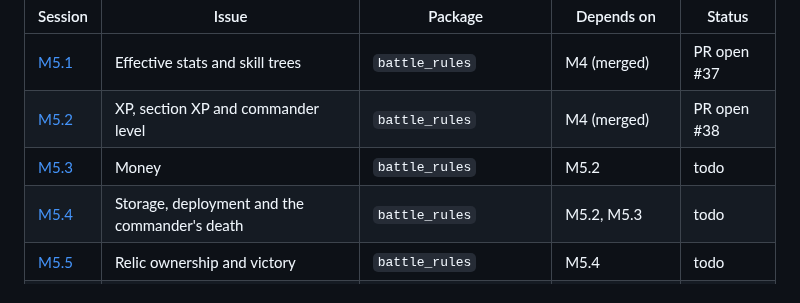
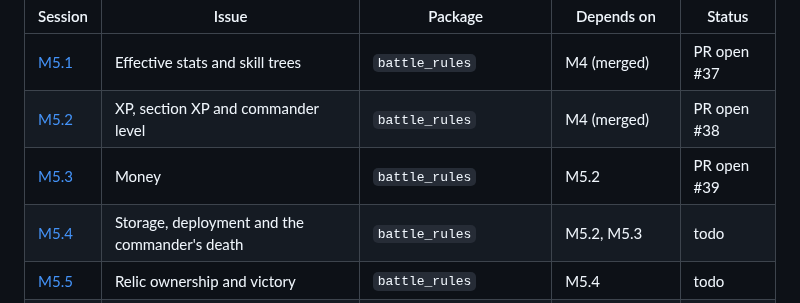
Before and after one commit to hawkbee1/hawkbee, a Markdown page: docs/battle_team/README.md, the part around the change. GitHub-like rendering.

Commit message:
docs(battle_team): M5.3 status, PR open #39

```diff
--- a/docs/battle_team/README.md
+++ b/docs/battle_team/README.md
@@ -57,7 +57,7 @@ Milestone: `apps/battle_team/plan/milestones/m5-simulation-host.md`. Sessions M5
 |---|---|---|---|---|
 | [M5.1](sessions/m5-01-effective-stats-and-skill-trees.md) | Effective stats and skill trees | `battle_rules` | M4 (merged) | PR open #37 |
 | [M5.2](sessions/m5-02-xp-and-commander-level.md) | XP, section XP and commander level | `battle_rules` | M4 (merged) | PR open #38 |
-| [M5.3](sessions/m5-03-money.md) | Money | `battle_rules` | M5.2 | todo |
+| [M5.3](sessions/m5-03-money.md) | Money | `battle_rules` | M5.2 | PR open #39 |
 | [M5.4](sessions/m5-04-storage-deployment-commander-death.md) | Storage, deployment and the commander's death | `battle_rules` | M5.2, M5.3 | todo |
 | [M5.5](sessions/m5-05-relic-ownership-and-victory.md) | Relic ownership and victory | `battle_rules` | M5.4 | todo |
 | [M5.6](sessions/m5-06-teams-newcomers-hq-manager.md) | Teams, newcomers and the HQ manager | `battle_rules` | M5.2 | todo |
```
